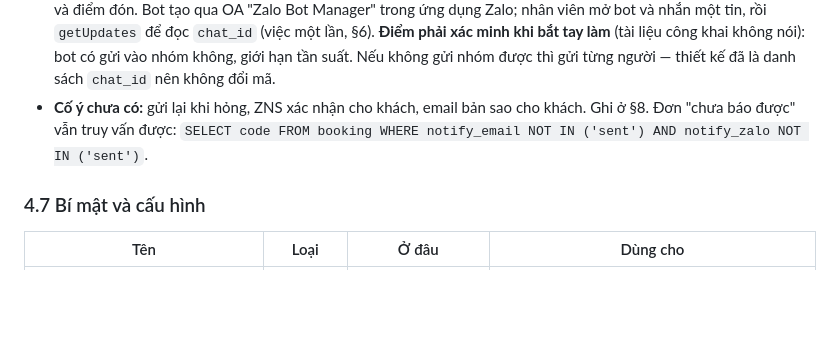
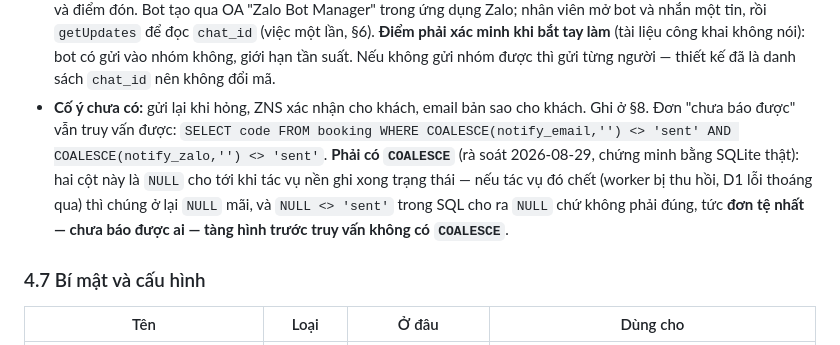
Before and after one commit to luutuanvu1010/tourdaovn, a Markdown page: docs/specs/SPEC-2026-08-21-dat-tour.md, the part around the change. Rendered like a GitHub page; blank space fills up the shorter version.

```diff
--- a/docs/specs/SPEC-2026-08-21-dat-tour.md
+++ b/docs/specs/SPEC-2026-08-21-dat-tour.md
@@ -308,7 +308,11 @@ kênh đó `skipped`, không ném lỗi.
   nhóm không, giới hạn tần suất. Nếu không gửi nhóm được thì gửi từng người — thiết kế đã
   là danh sách `chat_id` nên không đổi mã.
 - **Cố ý chưa có:** gửi lại khi hỏng, ZNS xác nhận cho khách, email bản sao cho khách.
-  Ghi ở §8. Đơn "chưa báo được" vẫn truy vấn được: `SELECT code FROM booking WHERE notify_email NOT IN ('sent') AND notify_zalo NOT IN ('sent')`.
+  Ghi ở §8. Đơn "chưa báo được" vẫn truy vấn được: `SELECT code FROM booking WHERE COALESCE(notify_email,'') <> 'sent' AND COALESCE(notify_zalo,'') <> 'sent'`.
+  **Phải có `COALESCE`** (rà soát 2026-08-29, chứng minh bằng SQLite thật): hai cột này là `NULL`
+  cho tới khi tác vụ nền ghi xong trạng thái — nếu tác vụ đó chết (worker bị thu hồi, D1 lỗi
+  thoáng qua) thì chúng ở lại `NULL` mãi, và `NULL <> 'sent'` trong SQL cho ra `NULL` chứ không
+  phải đúng, tức **đơn tệ nhất — chưa báo được ai — tàng hình trước truy vấn không có `COALESCE`**.
 
 ### 4.7 Bí mật và cấu hình
 
```
Also changed, not shown: BUILD-NOTES.md (+6 -1 lines).
